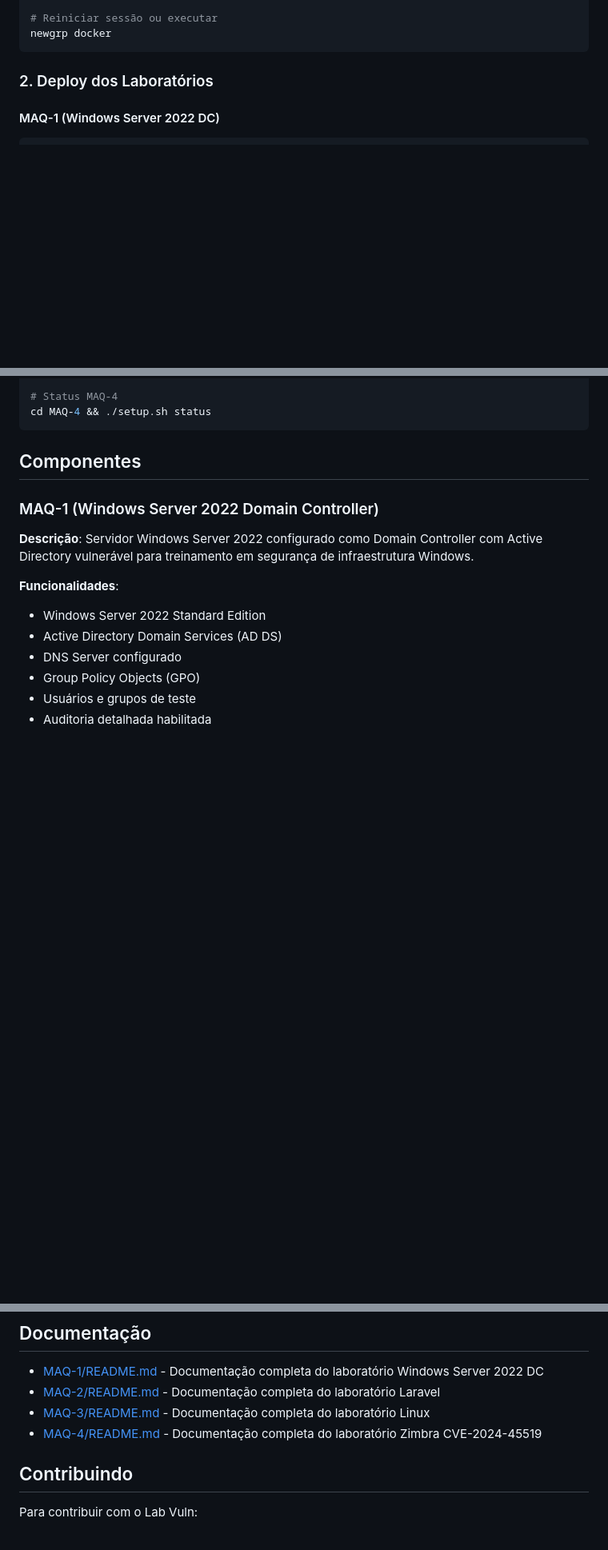
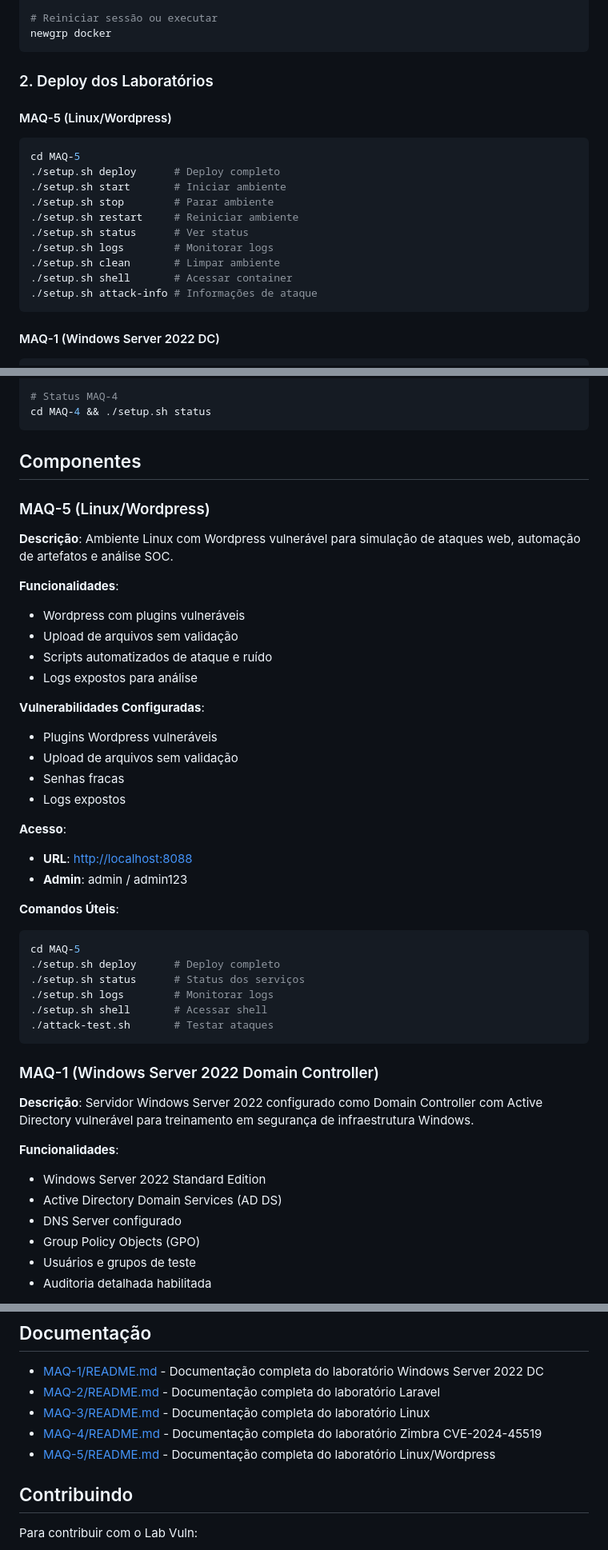
Before and after one commit to brito101/lab-vuln, a Markdown page: README.md, 3 parts joined by grey strips. Shown at 80% size. GitHub-like rendering; blank space fills up the shorter version.

Commit message:
feat: add MAQ-5

````diff
--- a/README.md
+++ b/README.md
@@ -47,6 +48,20 @@ newgrp docker
 
 
 ### 2. Deploy dos Laboratórios
+
+#### MAQ-5 (Linux/Wordpress)
+```bash
+cd MAQ-5
+./setup.sh deploy      # Deploy completo
+./setup.sh start       # Iniciar ambiente
+./setup.sh stop        # Parar ambiente
+./setup.sh restart     # Reiniciar ambiente
+./setup.sh status      # Ver status
+./setup.sh logs        # Monitorar logs
+./setup.sh clean       # Limpar ambiente
+./setup.sh shell       # Acessar container
+./setup.sh attack-info # Informações de ataque
+```
 
 #### MAQ-1 (Windows Server 2022 DC)
 ```bash
@@ -119,6 +134,36 @@ cd MAQ-4 && ./setup.sh status
 ```
 
 ## Componentes
+
+### MAQ-5 (Linux/Wordpress)
+
+**Descrição**: Ambiente Linux com Wordpress vulnerável para simulação de ataques web, automação de artefatos e análise SOC.
+
+**Funcionalidades**:
+- Wordpress com plugins vulneráveis
+- Upload de arquivos sem validação
+- Scripts automatizados de ataque e ruído
+- Logs expostos para análise
+
+**Vulnerabilidades Configuradas**:
+- Plugins Wordpress vulneráveis
+- Upload de arquivos sem validação
+- Senhas fracas
+- Logs expostos
+
+**Acesso**:
+- **URL**: <http://localhost:8088>
+- **Admin**: admin / admin123
+
+**Comandos Úteis**:
+```bash
+cd MAQ-5
+./setup.sh deploy      # Deploy completo
+./setup.sh status      # Status dos serviços
+./setup.sh logs        # Monitorar logs
+./setup.sh shell       # Acessar shell
+./attack-test.sh       # Testar ataques
+```
 
 ### MAQ-1 (Windows Server 2022 Domain Controller)
 
@@ -521,6 +566,7 @@ Se o ambiente se tornar instável:
 - [MAQ-2/README.md](MAQ-2/README.md) - Documentação completa do laboratório Laravel
 - [MAQ-3/README.md](MAQ-3/README.md) - Documentação completa do laboratório Linux
 - [MAQ-4/README.md](MAQ-4/README.md) - Documentação completa do laboratório Zimbra CVE-2024-45519
+- [MAQ-5/README.md](MAQ-5/README.md) - Documentação completa do laboratório Linux/Wordpress
 
 ## Contribuindo
 
````
Also changed, not shown: other parts of README.md (+1 -0 lines).
